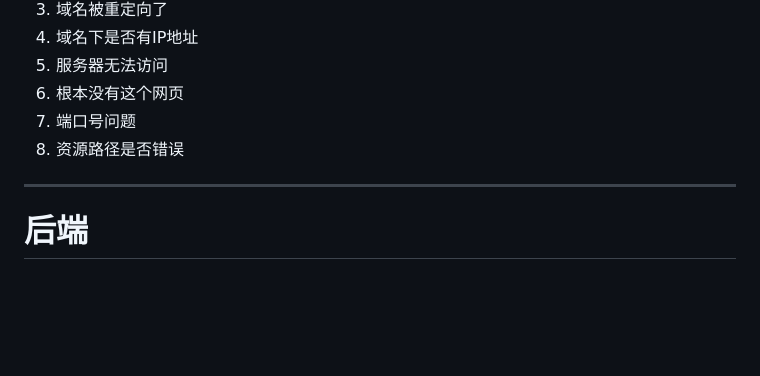
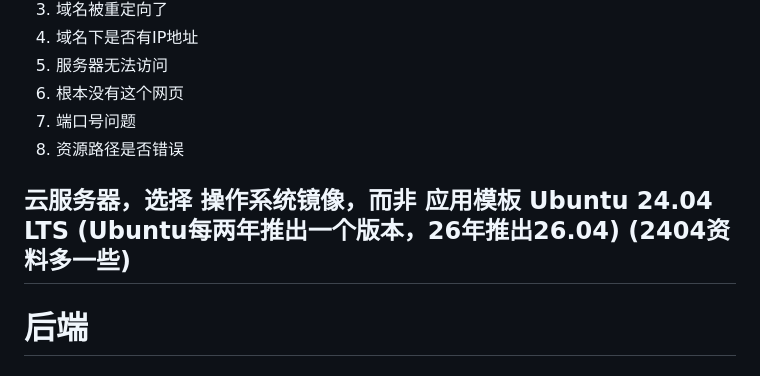
Before and after one commit to foreverturning/full_stack_forever, a Markdown page: readme.md, the part around the change. GitHub-like rendering; blank space fills up the shorter version.

Commit message:
服务器1

```diff
--- a/readme.md
+++ b/readme.md
@@ -72,6 +72,8 @@ URL :
 7. 端口号问题
 8. 资源路径是否错误
 
+云服务器，选择 操作系统镜像，而非 应用模板
+Ubuntu 24.04 LTS (Ubuntu每两年推出一个版本，26年推出26.04) (2404资料多一些)
 ---
 
 # 后端
```
